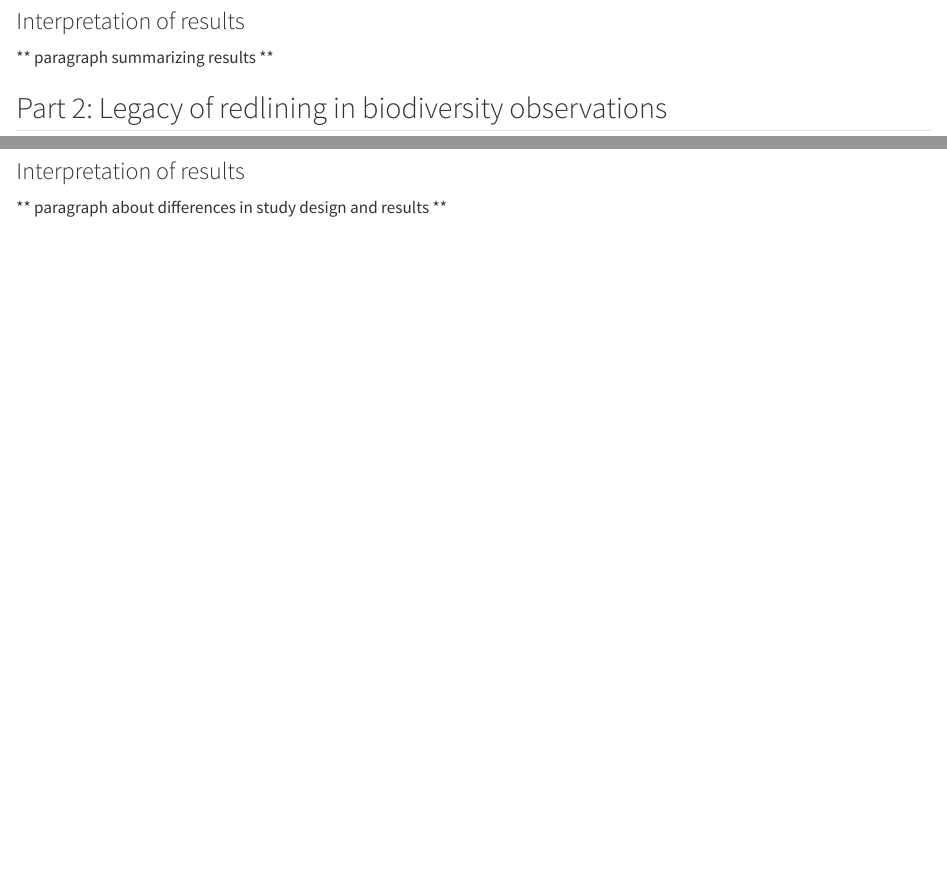
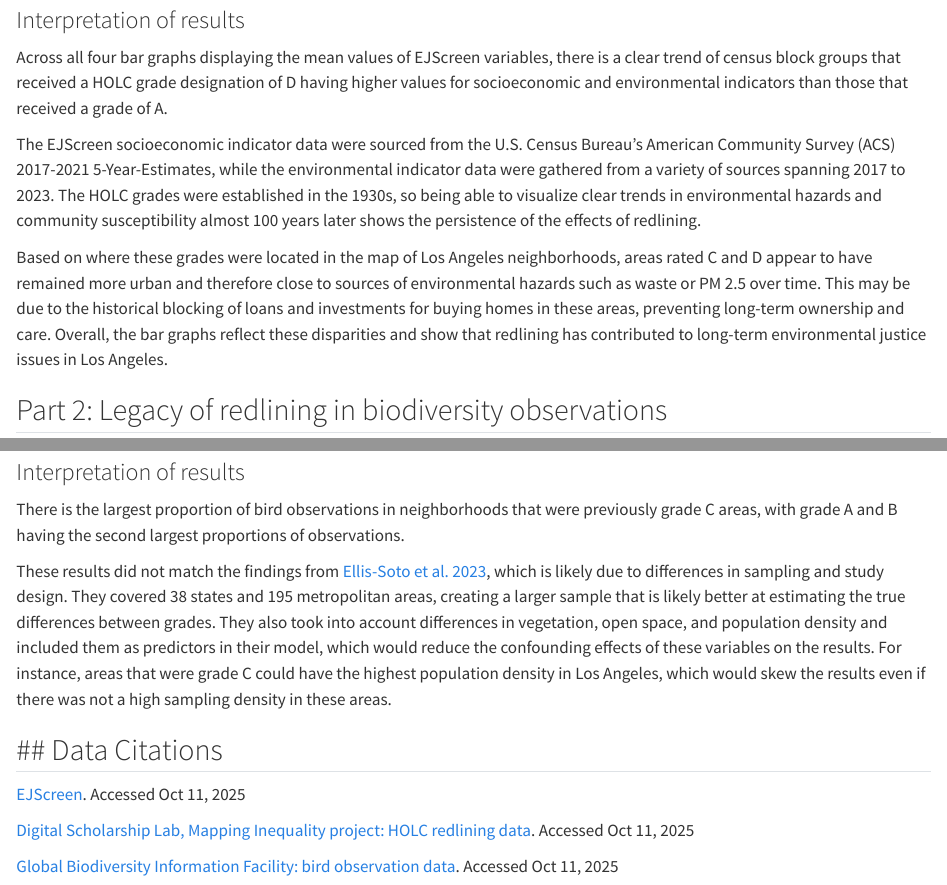
Before and after one commit to avarobillard/EDS223-HW2, a Quarto document (HW2.qmd): the page in a window 1100 px wide, from 3570 px down before the commit and from 3550 px down after it, so that both start at the same text, and a second part further down, joined at a grey line. Rendered offline with R 4.5, knitr and Pandoc in place of Quarto, with nearby package versions; some code elsewhere in the file could not run offline; long lines of code are wrapped.

Commit message:
Complete all tasks

````diff
--- a/HW2.qmd
+++ b/HW2.qmd
@@ -130,7 +130,13 @@ env_plot
 ```
 
 ### Interpretation of results
-** paragraph summarizing results **
+
+Across all four bar graphs displaying the mean values of EJScreen variables, there is a clear trend of census block groups that received a HOLC grade designation of D having higher values for socioeconomic and environmental indicators than those that received a grade of A.
+
+The EJScreen socioeconomic indicator data were sourced from the U.S. Census Bureau's American Community Survey (ACS) 2017-2021 5-Year-Estimates, while the environmental indicator data were gathered from a variety of sources spanning 2017 to 2023. The HOLC grades were established in the 1930s, so being able to visualize clear trends in environmental hazards and community susceptibility almost 100 years later shows the persistence of the effects of redlining.
+
+Based on where these grades were located in the map of Los Angeles neighborhoods, areas rated C and D appear to have remained more urban and therefore close to sources of environmental hazards such as waste or PM 2.5 over time. This may be due to the historical blocking of loans and investments for buying homes in these areas, preventing long-term ownership and care. Overall, the bar graphs reflect these disparities and show that redlining has contributed to long-term environmental justice issues in Los Angeles.
+
 
 ## Part 2: Legacy of redlining in biodiversity observations
 Explore historical redlining in Los Angeles in the collection of bird observations
@@ -162,4 +169,15 @@ bird_plot
 ```
 
 ### Interpretation of results
-** paragraph about differences in study design and results **
+
+There is the largest proportion of bird observations in neighborhoods that were previously grade C areas, with grade A and B having the second largest proportions of observations.
+
+These results did not match the findings from [Ellis-Soto et al. 2023](https://ecoevorxiv.org/repository/view/3736/), which is likely due to differences in sampling and study design. They covered 38 states and 195 metropolitan areas, creating a larger sample that is likely better at estimating the true differences between grades. They also took into account differences in vegetation, open space, and population density and included them as predictors in their model, which would reduce the confounding effects of these variables on the results. For instance, areas that were grade C could have the highest population density in Los Angeles, which would skew the results even if there was not a high sampling density in these areas.
+
+## Data Citations
+---
+[EJScreen](https://pedp-ejscreen.azurewebsites.net/). Accessed Oct 11, 2025
+
+[Digital Scholarship Lab, Mapping Inequality project: HOLC redlining data](https://dsl.richmond.edu/panorama/redlining/data). Accessed Oct 11, 2025
+
+[Global Biodiversity Information Facility: bird observation data](https://www.gbif.org/). Accessed Oct 11, 2025
````
Also changed, not shown: README.md, HW2.qmd (9 more changed lines).
